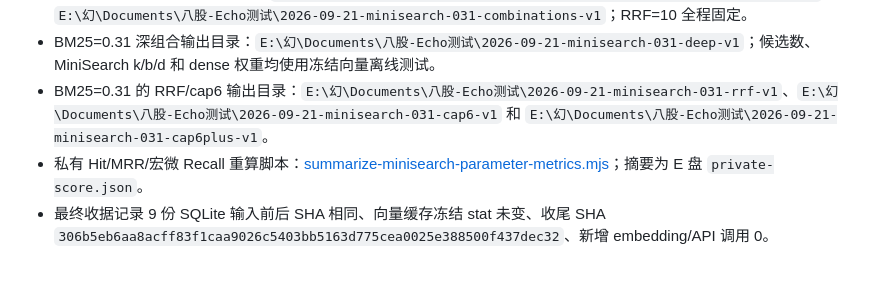
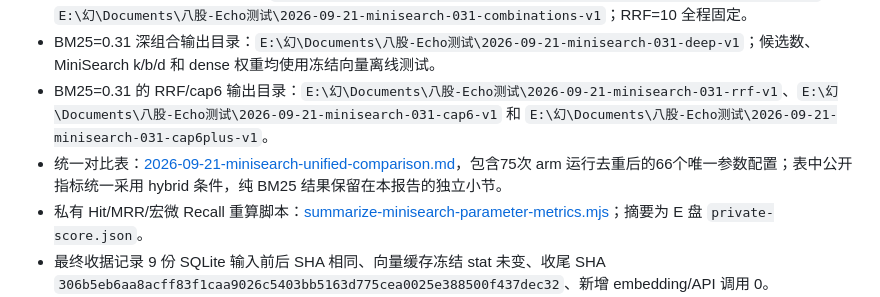
Before and after one commit to HuanHuanHuanFFF/Echo, a Markdown page: docs/evals/2026-09-21-minisearch-parameter-exploration.md, the part around the change. Rendered like a GitHub page; blank space fills up the shorter version.

```diff
--- a/docs/evals/2026-09-21-minisearch-parameter-exploration.md
+++ b/docs/evals/2026-09-21-minisearch-parameter-exploration.md
@@ -205,6 +205,7 @@ cap6 的预算20k/24k和 topk12/15 与 cap6 本身没有新增私有收益。cap
 - BM25=0.31 其他参数输出目录：`E:\幻\Documents\八股-Echo测试\2026-09-21-minisearch-031-other-params-v1` 和 `E:\幻\Documents\八股-Echo测试\2026-09-21-minisearch-031-combinations-v1`；RRF=10 全程固定。
 - BM25=0.31 深组合输出目录：`E:\幻\Documents\八股-Echo测试\2026-09-21-minisearch-031-deep-v1`；候选数、MiniSearch k/b/d 和 dense 权重均使用冻结向量离线测试。
 - BM25=0.31 的 RRF/cap6 输出目录：`E:\幻\Documents\八股-Echo测试\2026-09-21-minisearch-031-rrf-v1`、`E:\幻\Documents\八股-Echo测试\2026-09-21-minisearch-031-cap6-v1` 和 `E:\幻\Documents\八股-Echo测试\2026-09-21-minisearch-031-cap6plus-v1`。
+- 统一对比表：[2026-09-21-minisearch-unified-comparison.md](2026-09-21-minisearch-unified-comparison.md)，包含75次 arm 运行去重后的66个唯一参数配置；表中公开指标统一采用 hybrid 条件，纯 BM25 结果保留在本报告的独立小节。
 - 私有 Hit/MRR/宏微 Recall 重算脚本：[summarize-minisearch-parameter-metrics.mjs](../../evals/summarize-minisearch-parameter-metrics.mjs)；摘要为 E 盘 `private-score.json`。
 - 最终收据记录 9 份 SQLite 输入前后 SHA 相同、向量缓存冻结 stat 未变、收尾 SHA `306b5eb6aa8acff83f1caa9026c5403bb5163d775cea0025e388500f437dec32`、新增 embedding/API 调用 0。
 - 执行中发现并修正了生产等价的 query trim 边界，只重跑 QASPER；参数、题目 ID、语料、向量和评分条件没有变化。收据保留初始/最终脚本 SHA，不把这次 correction 隐藏成同一代码哈希。
```
Also changed, not shown: docs/evals/2026-09-21-minisearch-unified-comparison.md (added, +72 -0 lines).
